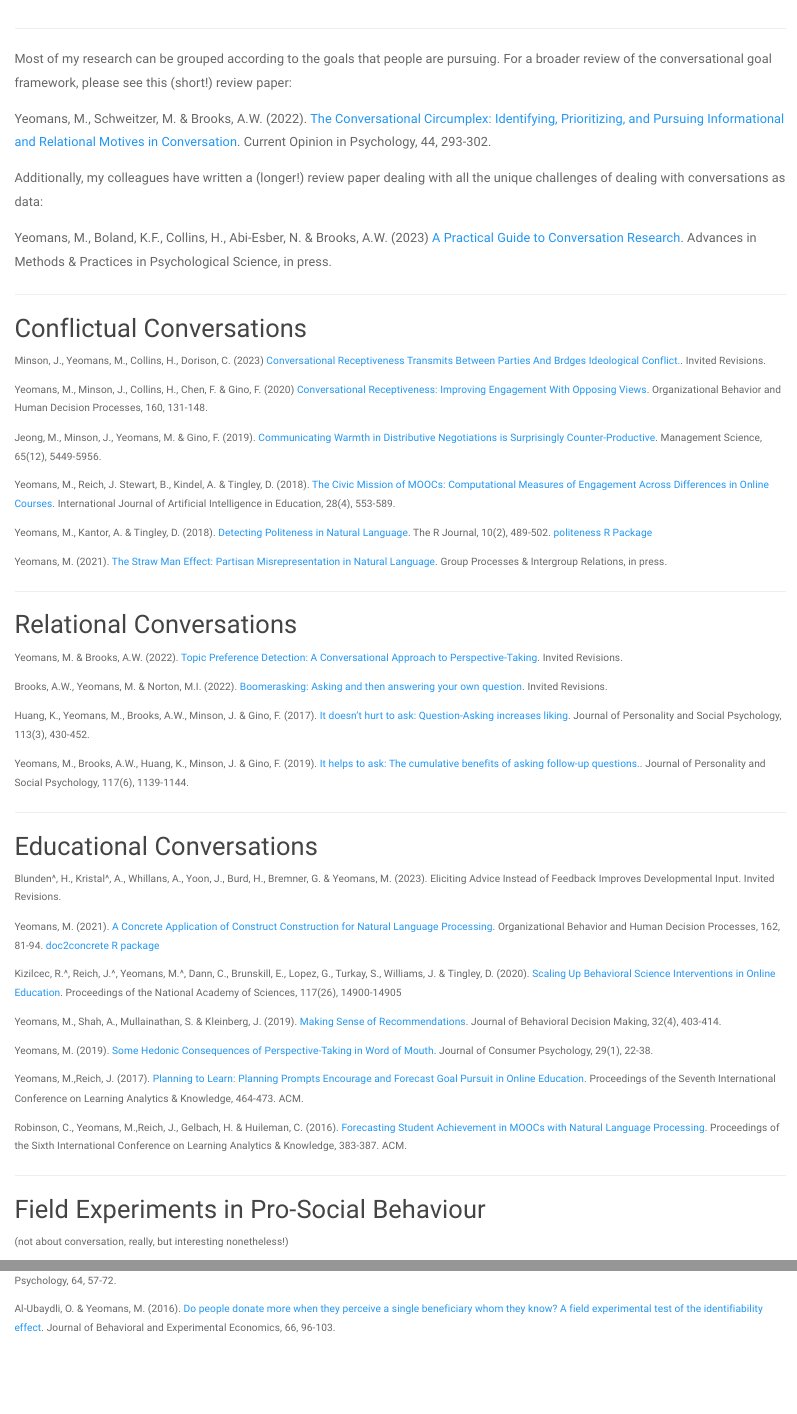
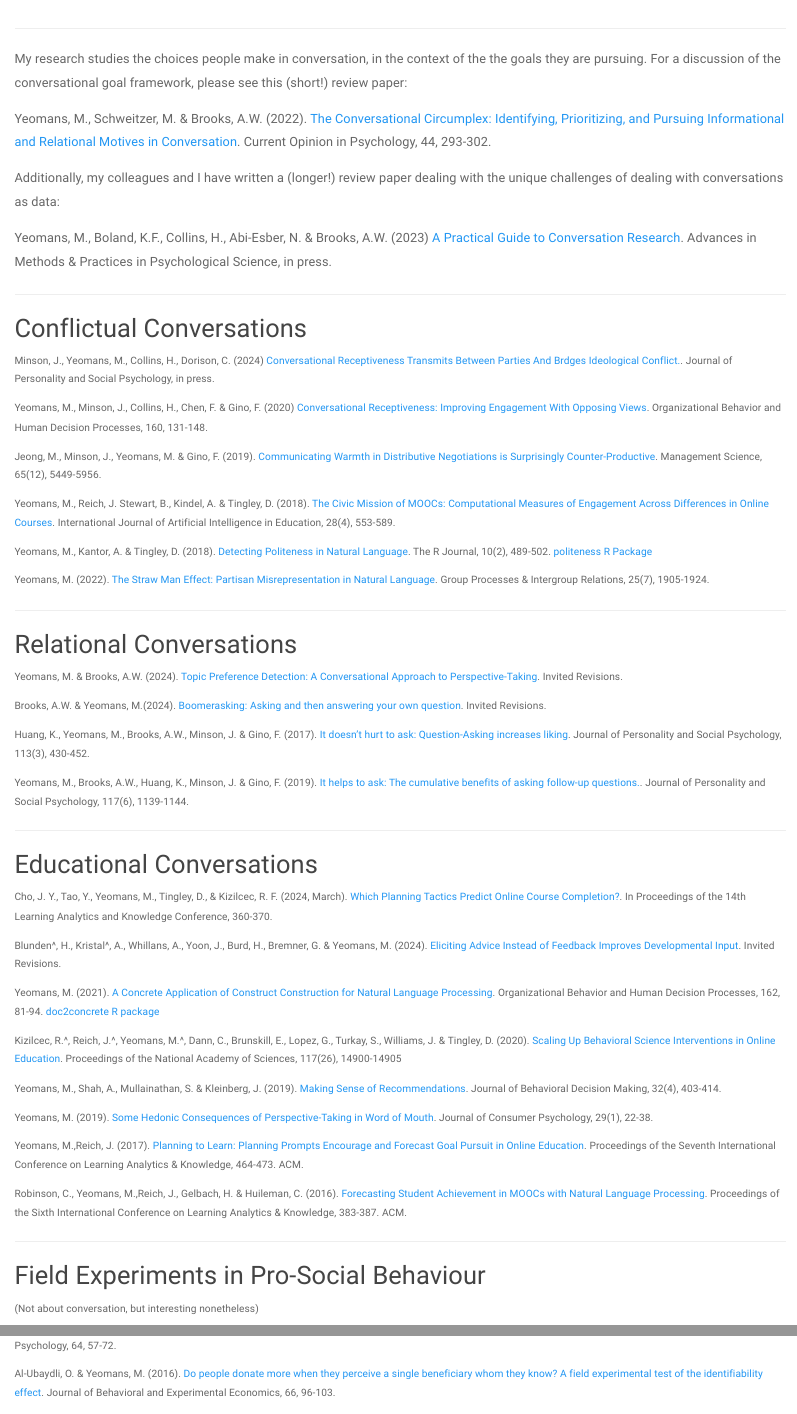
Before and after one commit to myeomans/myeomans.github.io, an R Markdown document (research.Rmd): the page in a window 1100 px wide, from 200 px down, and a second part further down, joined at a grey line. Rendered offline with R 4.5, knitr and Pandoc, with nearby package versions; a font, style sheet, LaTeX package, included part or bibliography that could not be used is replaced or left out.

Commit message:
contagion

```diff
--- a/research.Rmd
+++ b/research.Rmd
@@ -16,11 +16,11 @@ display:none;
 ***
 
 <div style="font-size: 15px">
-Most of my research can be grouped according to the goals that people are pursuing. For a broader review of the conversational goal framework, please see this (short!) review paper:
+My research studies the choices people make in conversation, in the context of the the goals they are pursuing. For a discussion of the conversational goal framework, please see this (short!) review paper:
 
 Yeomans, M., Schweitzer, M. & Brooks, A.W. (2022). [The Conversational Circumplex: Identifying, Prioritizing, and Pursuing Informational and Relational Motives in Conversation](http://www.mikeyeomans.info/papers/circumplex.pdf). Current Opinion in Psychology, 44, 293-302.
 
-Additionally, my colleagues have written a (longer!) review paper dealing with all the unique challenges of dealing with conversations as data:
+Additionally, my colleagues and I have written a (longer!) review paper dealing with the unique challenges of dealing with conversations as data:
 
 Yeomans, M., Boland, K.F., Collins, H., Abi-Esber, N. & Brooks, A.W. (2023) [A Practical Guide to Conversation Research](http://www.mikeyeomans.info/papers/PGCR_yeomans.pdf). Advances in Methods & Practices in Psychological Science, in press.
 
@@ -29,7 +29,7 @@ Yeomans, M., Boland, K.F., Collins, H., Abi-Esber, N. & Brooks, A.W. (2023) [A P
 
 ## Conflictual Conversations
 
-Minson, J., Yeomans, M., Collins, H., Dorison, C. (2023) [Conversational Receptiveness Transmits Between Parties And Brdges Ideological Conflict.](http://www.mikeyeomans.info/papers/receptiveness.pdf). Invited Revisions.
+Minson, J., Yeomans, M., Collins, H., Dorison, C. (2024) [Conversational Receptiveness Transmits Between Parties And Brdges Ideological Conflict.](http://www.mikeyeomans.info/papers/receptiveness.pdf). Journal of Personality and Social Psychology, in press.
 
 Yeomans, M., Minson, J., Collins, H., Chen, F. & Gino, F. (2020) [Conversational Receptiveness: Improving Engagement With Opposing Views](http://www.mikeyeomans.info/papers/receptiveness.pdf). Organizational Behavior and Human Decision Processes, 160, 131-148.
 
@@ -39,15 +39,15 @@ Yeomans, M., Reich, J. Stewart, B., Kindel, A.  & Tingley, D. (2018). [The Civic
 
 Yeomans, M., Kantor, A.  & Tingley, D. (2018). [Detecting Politeness in Natural Language](http://www.mikeyeomans.info/papers/Rpoliteness.pdf). The R Journal, 10(2), 489-502. [politeness R Package](https://cran.r-project.org/package=politeness)
 
-Yeomans, M. (2021). [The Straw Man Effect: Partisan Misrepresentation in Natural Language ](http://www.mikeyeomans.info/papers/straw_men.pdf). Group Processes & Intergroup Relations, in press.
+Yeomans, M. (2022). [The Straw Man Effect: Partisan Misrepresentation in Natural Language ](http://www.mikeyeomans.info/papers/straw_men.pdf). Group Processes & Intergroup Relations,  25(7), 1905-1924.
 
 ***
 
 ## Relational Conversations
 
-Yeomans, M. & Brooks, A.W. (2022). [Topic Preference Detection: A Conversational Approach to Perspective-Taking](http://www.mikeyeomans.info/papers/topic_selection.pdf). Invited Revisions.
+Yeomans, M. & Brooks, A.W. (2024). [Topic Preference Detection: A Conversational Approach to Perspective-Taking](http://www.mikeyeomans.info/papers/topic_selection.pdf). Invited Revisions.
 
-Brooks, A.W., Yeomans, M. & Norton, M.I. (2022). [Boomerasking: Asking and then answering your own question](http://www.mikeyeomans.info/papers/topic_selection.pdf). Invited Revisions.
+Brooks, A.W. & Yeomans, M.(2024). [Boomerasking: Asking and then answering your own question](http://www.mikeyeomans.info/papers/topic_selection.pdf). Invited Revisions.
 
 Huang, K., Yeomans, M., Brooks, A.W., Minson, J. & Gino, F. (2017). [It doesn't hurt to ask: Question-Asking increases liking](http://www.mikeyeomans.info/papers/question_asking.pdf). Journal of Personality and Social Psychology, 113(3), 430-452.
 
@@ -57,7 +57,9 @@ Yeomans, M., Brooks, A.W., Huang, K., Minson, J. & Gino, F. (2019). [It helps to
 
 ## Educational Conversations
 
-Blunden^, H., Kristal^, A., Whillans, A., Yoon, J., Burd, H., Bremner, G. & Yeomans, M. (2023). Eliciting Advice Instead of Feedback Improves Developmental Input. Invited Revisions.
+Cho, J. Y., Tao, Y., Yeomans, M., Tingley, D., & Kizilcec, R. F. (2024, March). [Which Planning Tactics Predict Online Course Completion?](http://www.mikeyeomans.info/papers/plan_tactics.pdf). In Proceedings of the 14th Learning Analytics and Knowledge Conference, 360-370.
+
+Blunden^, H., Kristal^, A., Whillans, A., Yoon, J., Burd, H., Bremner, G. & Yeomans, M. (2024). [Eliciting Advice Instead of Feedback Improves Developmental Input](http://www.mikeyeomans.info/papers/concreteness.pdf). Invited Revisions.
 
 Yeomans, M. (2021). [A Concrete Application of Construct Construction for Natural Language Processing](http://www.mikeyeomans.info/papers/concreteness.pdf). Organizational Behavior and Human Decision Processes, 162, 81-94. [doc2concrete R package](https://cran.r-project.org/package=doc2concrete)
 
@@ -74,7 +76,7 @@ Robinson, C., Yeomans, M.,Reich, J., Gelbach, H.  & Huileman, C. (2016). [Foreca
 ***
 
 ## Field Experiments in Pro-Social Behaviour
-(not about conversation, really, but interesting nonetheless!)
+(Not about conversation, but interesting nonetheless)
 
 Yeomans, M.  & Al-Ubaydli, O. (2018). [How Does Fundraising Affect Charitable Giving? Evidence from a field experiment with volunteers](http://www.mikeyeomans.info/papers/Collateral_Effects_of_Fundraising.pdf). Journal of Economic Psychology, 64, 57-72.
 
```
Also changed, not shown: index.html, papers/plan_tactics.pdf (renamed from papers/LAK24_Planning_Tactics.pdf), research.html, software.html, 2 other files.
